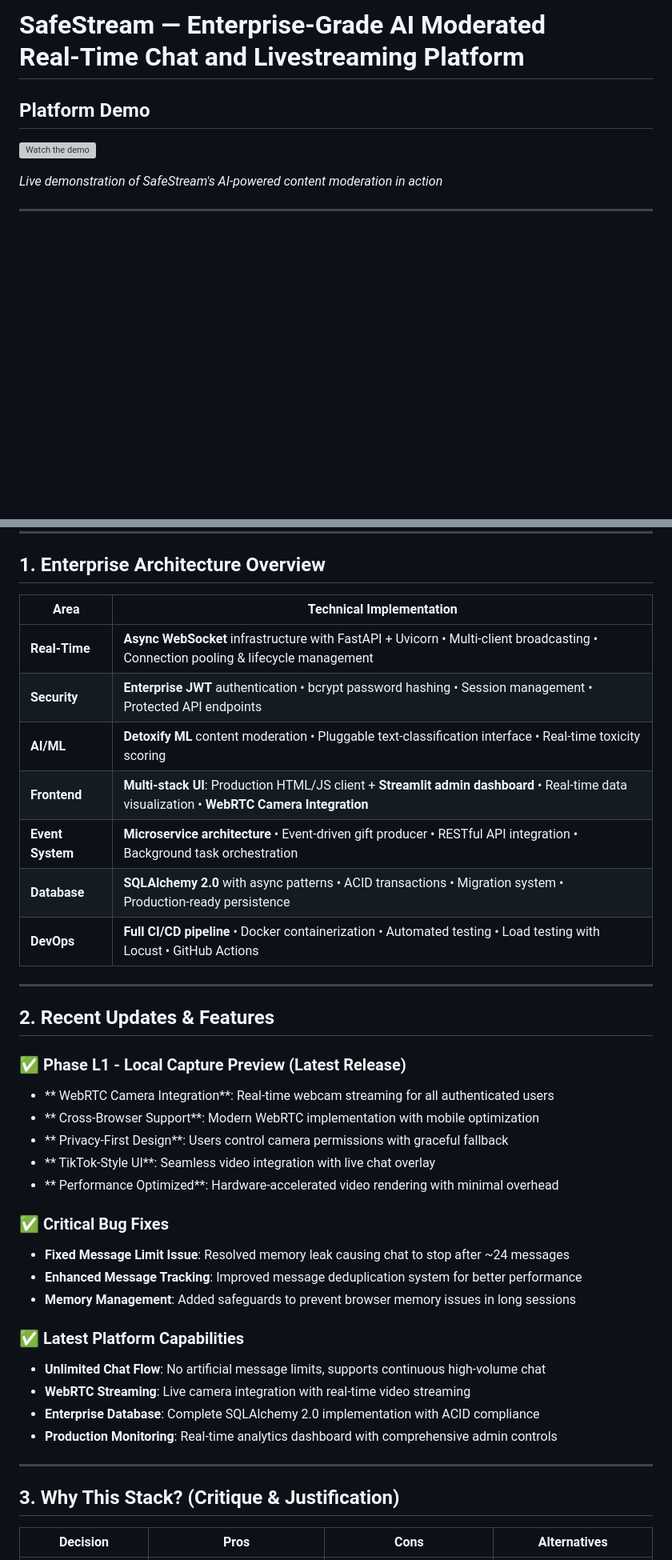
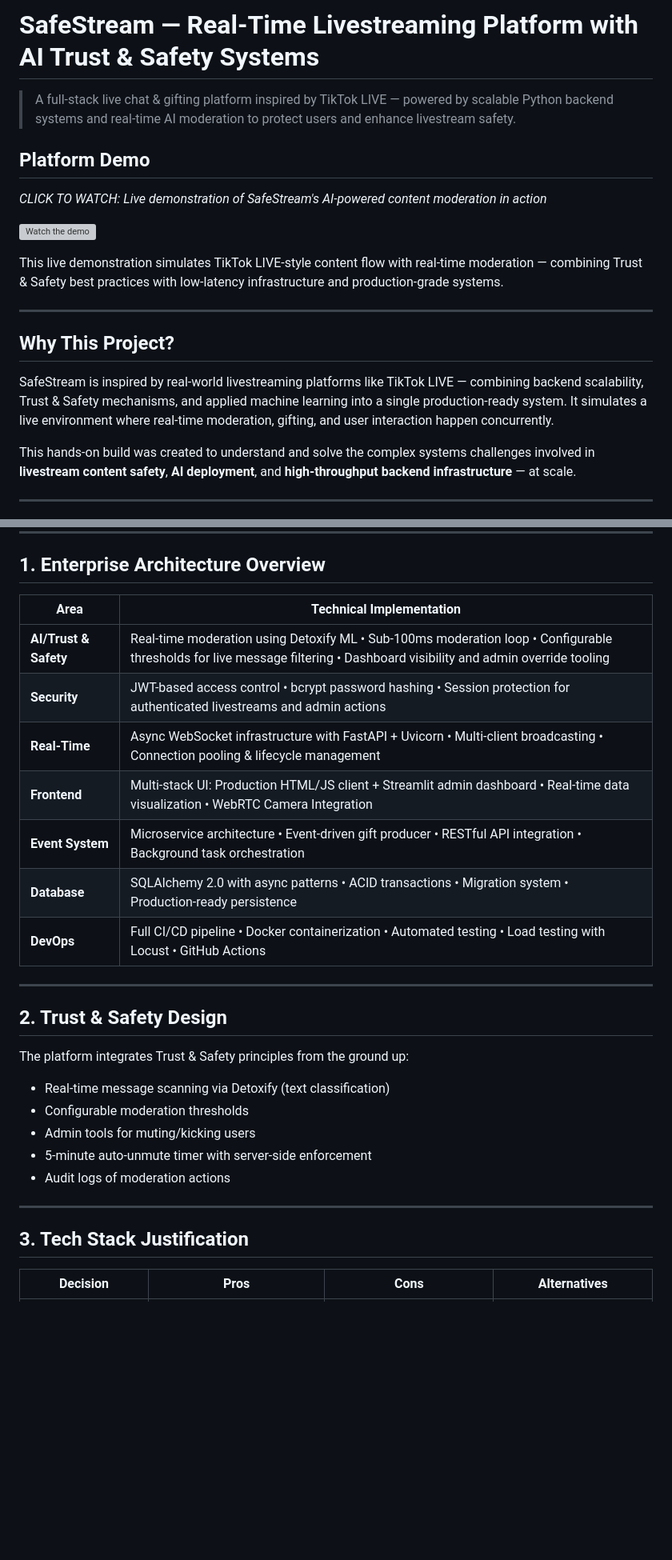
Before and after one commit to adriaan-vdb/SafeStream, a Markdown page: README.md, 2 parts joined by grey strips. Shown: that part at 80% size. Rendered like a GitHub page; blank space fills up the shorter version; grey boxes are pictures that could not be loaded.

```diff
--- a/README.md
+++ b/README.md
@@ -1,11 +1,22 @@
-# SafeStream — Enterprise‑Grade AI Moderated Real‑Time Chat and Livestreaming Platform
+# SafeStream — Real-Time Livestreaming Platform with AI Trust & Safety Systems
+
+> A full-stack live chat & gifting platform inspired by TikTok LIVE — powered by scalable Python backend systems and real-time AI moderation to protect users and enhance livestream safety.
 
 ## Platform Demo
 
+*CLICK TO WATCH: Live demonstration of SafeStream's AI-powered content moderation in action*
+
 [![Watch the demo](Showcase/ML_Moderation.png)](https://youtu.be/TIen5WwyEic)
 
+This live demonstration simulates TikTok LIVE-style content flow with real-time moderation — combining Trust & Safety best practices with low-latency infrastructure and production-grade systems.
 
-*Live demonstration of SafeStream's AI-powered content moderation in action*
+---
+
+## Why This Project?
+
+SafeStream is inspired by real-world livestreaming platforms like TikTok LIVE — combining backend scalability, Trust & Safety mechanisms, and applied machine learning into a single production‑ready system. It simulates a live environment where real-time moderation, gifting, and user interaction happen concurrently.
+
+This hands-on build was created to understand and solve the complex systems challenges involved in **livestream content safety**, **AI deployment**, and **high-throughput backend infrastructure** — at scale.
 
 ---
 
@@ -18,41 +29,31 @@
 
 ## 1. Enterprise Architecture Overview
 
-| Area | Technical Implementation |
-| ---------- | ---------------------------------------------------------------- |
-| **Real‑Time** | **Async WebSocket** infrastructure with FastAPI + Uvicorn • Multi‑client broadcasting • Connection pooling & lifecycle management |
-| **Security** | **Enterprise JWT** authentication • bcrypt password hashing • Session management • Protected API endpoints |
-| **AI/ML** | **Detoxify ML** content moderation • Pluggable text‑classification interface • Real‑time toxicity scoring |
-| **Frontend** | **Multi‑stack UI**: Production HTML/JS client + **Streamlit admin dashboard** • Real‑time data visualization • **WebRTC Camera Integration** |
-| **Event System** | **Microservice architecture** • Event‑driven gift producer • RESTful API integration • Background task orchestration |
-| **Database** | **SQLAlchemy 2.0** with async patterns • ACID transactions • Migration system • Production‑ready persistence |
-| **DevOps** | **Full CI/CD pipeline** • Docker containerization • Automated testing • Load testing with Locust • GitHub Actions |
+| Area                  | Technical Implementation                                     |
+| --------------------- | ------------------------------------------------------------ |
+| **AI/Trust & Safety** | Real-time moderation using Detoxify ML • Sub-100ms moderation loop • Configurable thresholds for live message filtering • Dashboard visibility and admin override tooling |
+| **Security**          | JWT-based access control • bcrypt password hashing • Session protection for authenticated livestreams and admin actions |
+| **Real‑Time**         | Async WebSocket infrastructure with FastAPI + Uvicorn • Multi‑client broadcasting • Connection pooling & lifecycle management |
+| **Frontend**          | Multi‑stack UI: Production HTML/JS client + Streamlit admin dashboard • Real‑time data visualization • WebRTC Camera Integration |
+| **Event System**      | Microservice architecture • Event‑driven gift producer • RESTful API integration • Background task orchestration |
+| **Database**          | SQLAlchemy 2.0 with async patterns • ACID transactions • Migration system • Production‑ready persistence |
+| **DevOps**            | Full CI/CD pipeline • Docker containerization • Automated testing • Load testing with Locust • GitHub Actions |
 
 ---
 
-## 2. Recent Updates & Features
+## 2. Trust & Safety Design
 
-### ✅ **Phase L1 - Local Capture Preview** (Latest Release)
-- ** WebRTC Camera Integration**: Real-time webcam streaming for all authenticated users
-- ** Cross-Browser Support**: Modern WebRTC implementation with mobile optimization
-- ** Privacy-First Design**: Users control camera permissions with graceful fallback
-- ** TikTok-Style UI**: Seamless video integration with live chat overlay
-- ** Performance Optimized**: Hardware-accelerated video rendering with minimal overhead
+The platform integrates Trust & Safety principles from the ground up:
 
-### ✅ **Critical Bug Fixes**
-- **Fixed Message Limit Issue**: Resolved memory leak causing chat to stop after ~24 messages
-- **Enhanced Message Tracking**: Improved message deduplication system for better performance
-- **Memory Management**: Added safeguards to prevent browser memory issues in long sessions
-
-### ✅ **Latest Platform Capabilities**
-- **Unlimited Chat Flow**: No artificial message limits, supports continuous high-volume chat
-- **WebRTC Streaming**: Live camera integration with real-time video streaming
-- **Enterprise Database**: Complete SQLAlchemy 2.0 implementation with ACID compliance
-- **Production Monitoring**: Real-time analytics dashboard with comprehensive admin controls
+- Real-time message scanning via Detoxify (text classification)
+- Configurable moderation thresholds
+- Admin tools for muting/kicking users
+- 5-minute auto-unmute timer with server-side enforcement
+- Audit logs of moderation actions
 
 ---
 
-## 3. Why This Stack? (Critique & Justification)
+## 3. Tech Stack Justification
 
 | Decision                | Pros                                                 | Cons                                             | Alternatives                                            |
 | ----------------------- | ---------------------------------------------------- | ------------------------------------------------ | ------------------------------------------------------- |
```
Also changed, not shown: other parts of README.md (+76 -10 lines).
